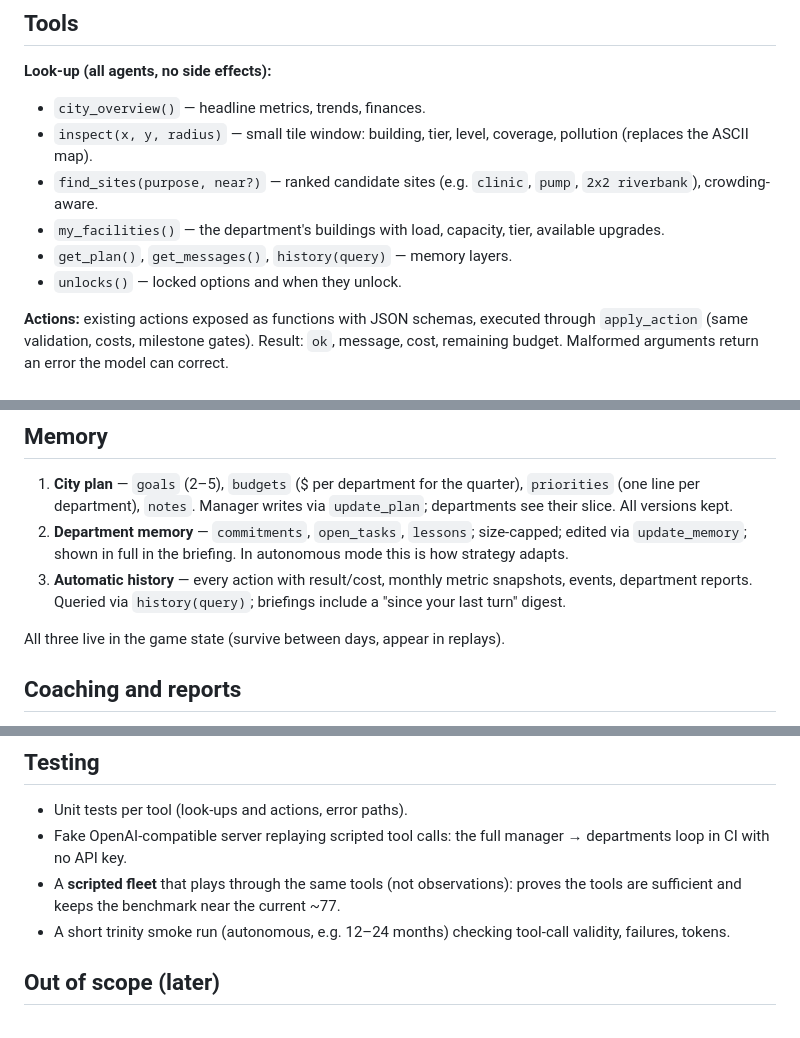
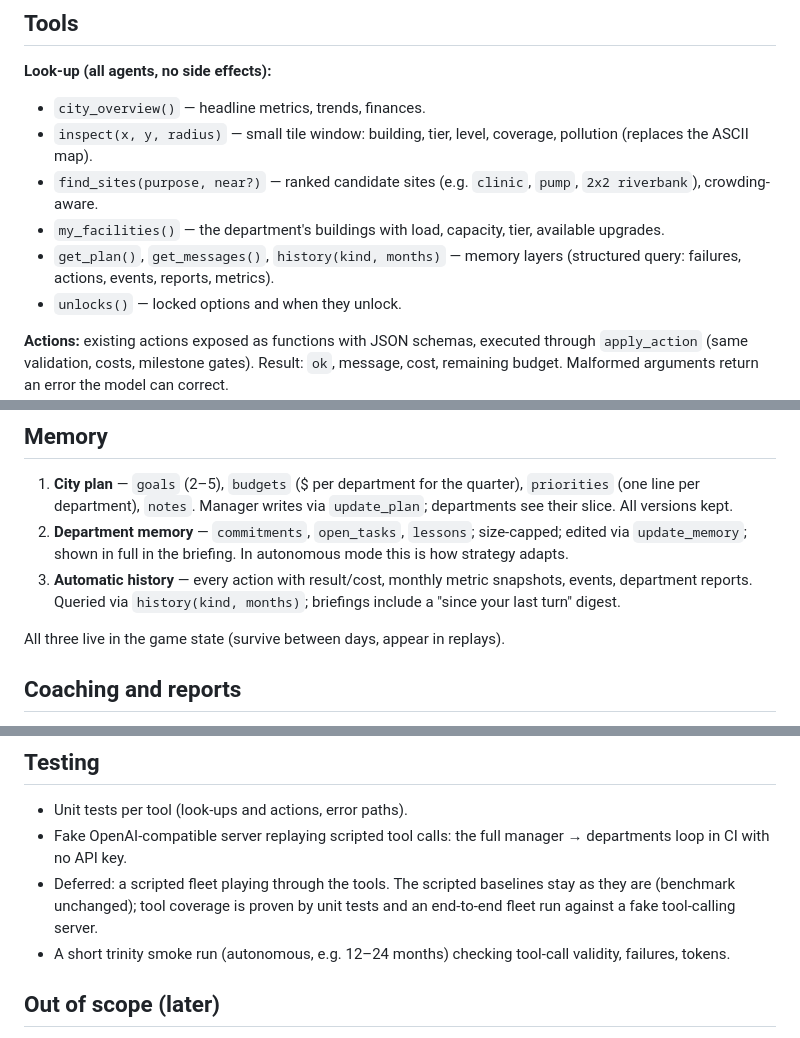
Before and after one commit to Dante126/civitas-bench, a Markdown page: docs/plans/2026-09-25-agent-fleets-design.md, 3 parts joined by grey strips. Drawn GitHub-style.

```diff
--- a/docs/plans/2026-09-25-agent-fleets-design.md
+++ b/docs/plans/2026-09-25-agent-fleets-design.md
@@ -47,7 +47,8 @@ stay. A crashed turn is logged and becomes a no-op.
 - `inspect(x, y, radius)` — small tile window: building, tier, level, coverage, pollution (replaces the ASCII map).
 - `find_sites(purpose, near?)` — ranked candidate sites (e.g. `clinic`, `pump`, `2x2 riverbank`), crowding-aware.
 - `my_facilities()` — the department's buildings with load, capacity, tier, available upgrades.
-- `get_plan()`, `get_messages()`, `history(query)` — memory layers.
+- `get_plan()`, `get_messages()`, `history(kind, months)` — memory layers (structured query: failures, actions,
+  events, reports, metrics).
 - `unlocks()` — locked options and when they unlock.
 
 **Actions:** existing actions exposed as functions with JSON schemas, executed through `apply_action` (same
@@ -63,7 +64,7 @@ error the model can correct.
 2. **Department memory** — `commitments`, `open_tasks`, `lessons`; size-capped; edited via `update_memory`; shown
    in full in the briefing. In autonomous mode this is how strategy adapts.
 3. **Automatic history** — every action with result/cost, monthly metric snapshots, events, department reports.
-   Queried via `history(query)`; briefings include a "since your last turn" digest.
+   Queried via `history(kind, months)`; briefings include a "since your last turn" digest.
 
 All three live in the game state (survive between days, appear in replays).
 
@@ -103,8 +104,8 @@ N months and resuming with an edited config; the daily server comes later.
 - Unit tests per tool (look-ups and actions, error paths).
 - Fake OpenAI-compatible server replaying scripted tool calls: the full manager → departments loop in CI with
   no API key.
-- A **scripted fleet** that plays through the same tools (not observations): proves the tools are sufficient
-  and keeps the benchmark near the current ~77.
+- Deferred: a scripted fleet playing through the tools. The scripted baselines stay as they are (benchmark
+  unchanged); tool coverage is proven by unit tests and an end-to-end fleet run against a fake tool-calling server.
 - A short trinity smoke run (autonomous, e.g. 12–24 months) checking tool-call validity, failures, tokens.
 
 ## Out of scope (later)
```
Also changed, not shown: docs/plans/2026-09-25-agent-fleets.md (added, +425 -0 lines).
